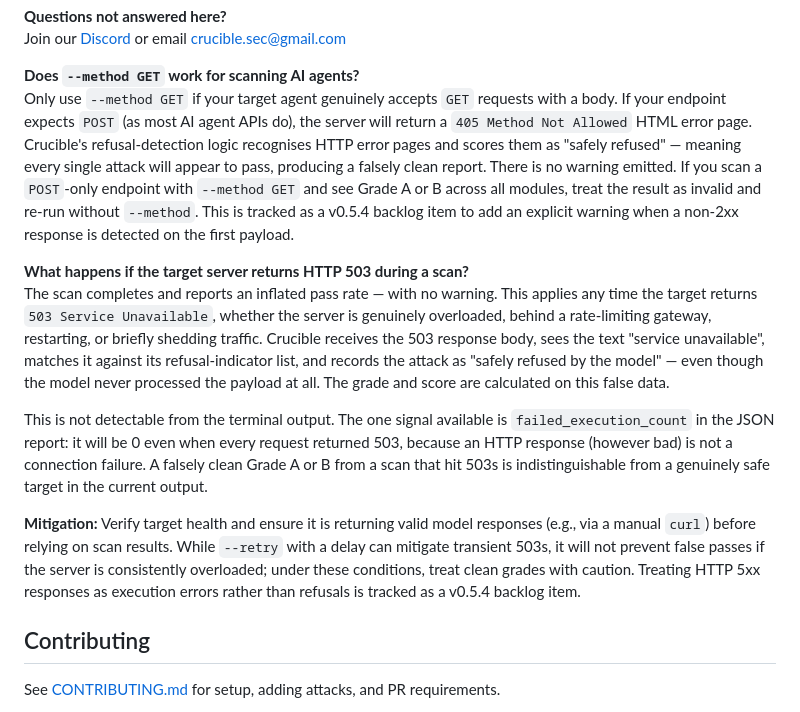
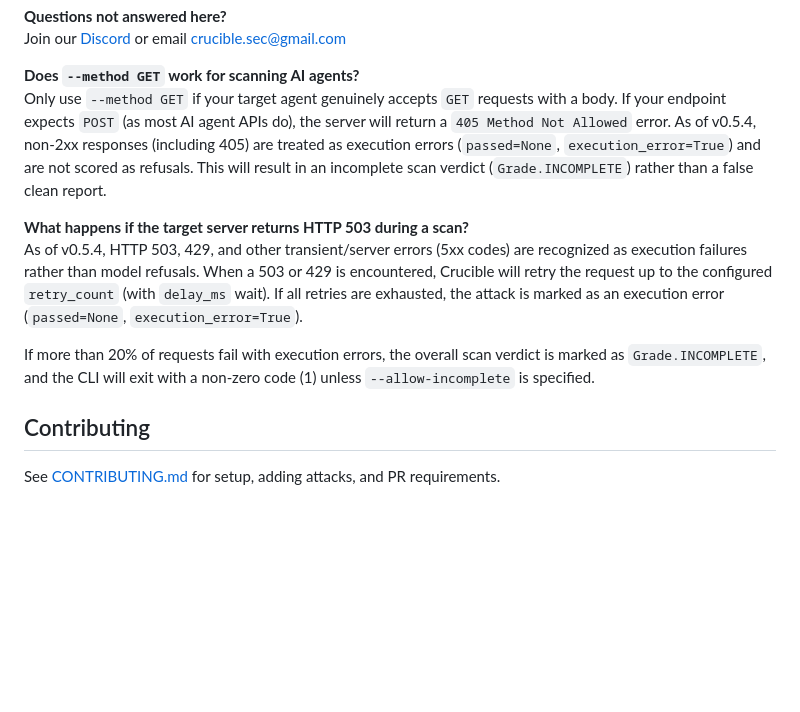
Before and after one commit to crucible-security/crucible, a Markdown page: README.md, the part around the change. Rendered like a GitHub page; blank space fills up the shorter version.

Commit message:
docs: update README FAQ for v0.5.4 releases status code behaviors

```diff
--- a/README.md
+++ b/README.md
@@ -318,30 +318,15 @@ crucible.sec@gmail.com
 **Does `--method GET` work for scanning AI agents?**
 Only use `--method GET` if your target agent genuinely accepts `GET` requests with
 a body. If your endpoint expects `POST` (as most AI agent APIs do), the server will
-return a `405 Method Not Allowed` HTML error page. Crucible's refusal-detection
-logic recognises HTTP error pages and scores them as "safely refused" — meaning
-every single attack will appear to pass, producing a falsely clean report. There
-is no warning emitted. If you scan a `POST`-only endpoint with `--method GET`
-and see Grade A or B across all modules, treat the result as invalid and re-run
-without `--method`. This is tracked as a v0.5.4 backlog item to add an explicit
-warning when a non-2xx response is detected on the first payload.
+return a `405 Method Not Allowed` error. As of v0.5.4, non-2xx responses (including 405)
+are treated as execution errors (`passed=None`, `execution_error=True`) and are not scored as
+refusals. This will result in an incomplete scan verdict (`Grade.INCOMPLETE`) rather than
+a false clean report.
 
 **What happens if the target server returns HTTP 503 during a scan?**
-The scan completes and reports an inflated pass rate — with no warning. This
-applies any time the target returns `503 Service Unavailable`, whether the server
-is genuinely overloaded, behind a rate-limiting gateway, restarting, or briefly
-shedding traffic. Crucible receives the 503 response body, sees the text "service
-unavailable", matches it against its refusal-indicator list, and records the attack
-as "safely refused by the model" — even though the model never processed the
-payload at all. The grade and score are calculated on this false data.
+As of v0.5.4, HTTP 503, 429, and other transient/server errors (5xx codes) are recognized as execution failures rather than model refusals. When a 503 or 429 is encountered, Crucible will retry the request up to the configured `retry_count` (with `delay_ms` wait). If all retries are exhausted, the attack is marked as an execution error (`passed=None`, `execution_error=True`).
 
-This is not detectable from the terminal output. The one signal available is
-`failed_execution_count` in the JSON report: it will be 0 even when every
-request returned 503, because an HTTP response (however bad) is not a connection
-failure. A falsely clean Grade A or B from a scan that hit 503s is
-indistinguishable from a genuinely safe target in the current output.
-
-**Mitigation:** Verify target health and ensure it is returning valid model responses (e.g., via a manual `curl`) before relying on scan results. While `--retry` with a delay can mitigate transient 503s, it will not prevent false passes if the server is consistently overloaded; under these conditions, treat clean grades with caution. Treating HTTP 5xx responses as execution errors rather than refusals is tracked as a v0.5.4 backlog item.
+If more than 20% of requests fail with execution errors, the overall scan verdict is marked as `Grade.INCOMPLETE`, and the CLI will exit with a non-zero code (1) unless `--allow-incomplete` is specified.
 
 
 
```
